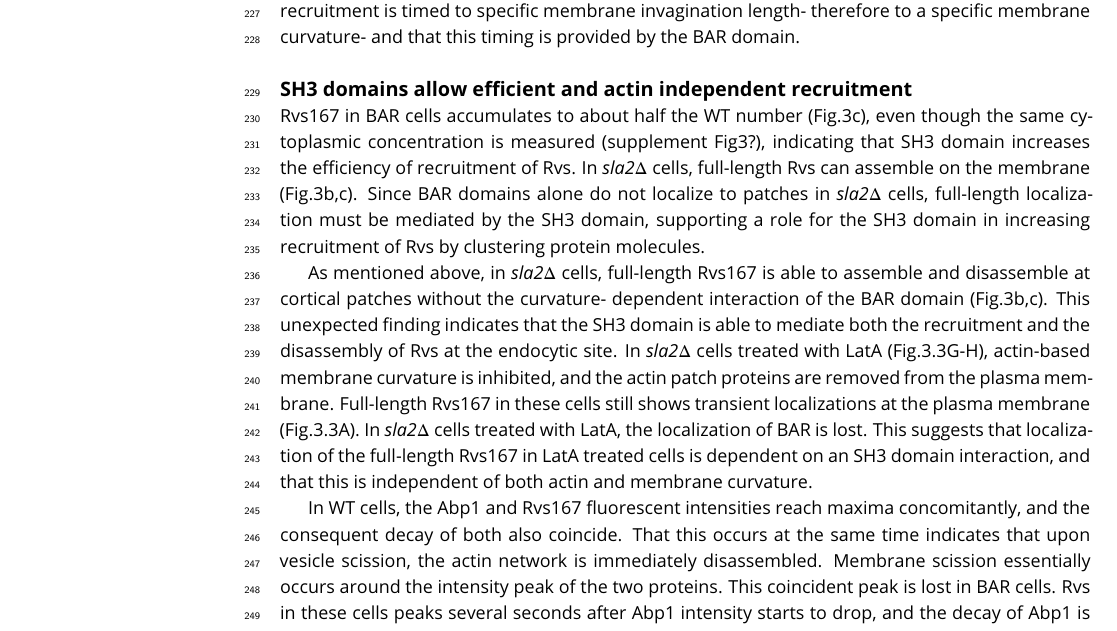
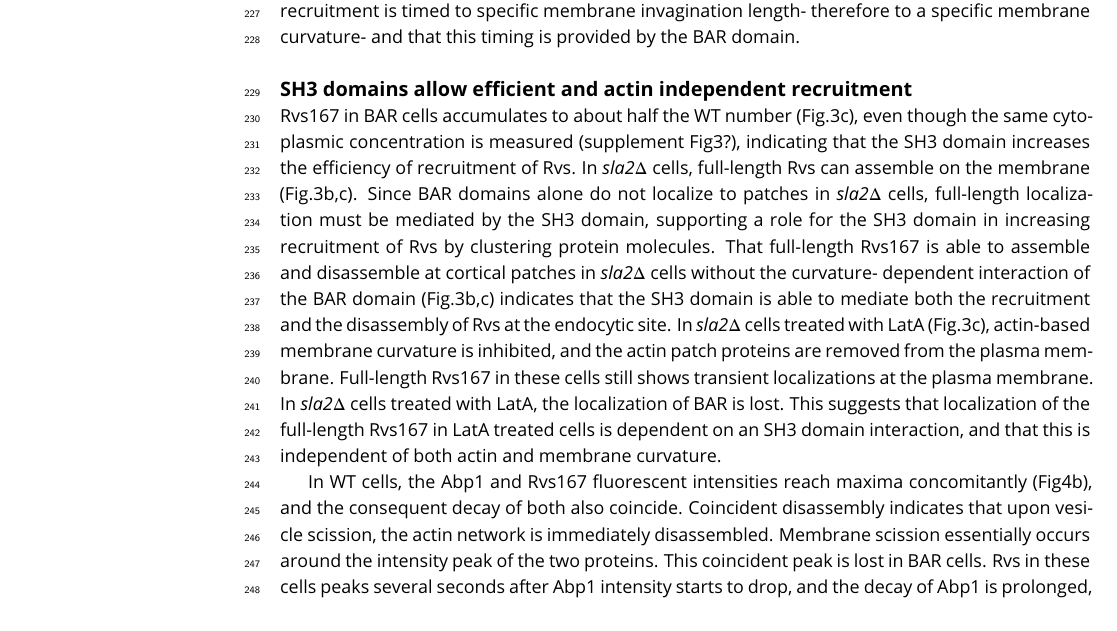
Before and after one commit to deepikaamenon/scission_paper, a LaTeX document (main.tex): part of page 8 of 14, cut so that both start at the same text. Compiled offline with pdfLaTeX.

Commit message:
txs auto checkin

```diff
--- a/main.tex
+++ b/main.tex
@@ -244,12 +244,9 @@ BAR is able to localize to endocytic sites, and has a similar lifetime in WT cel
 
 \subsection{SH3 domains allow efficient and actin independent recruitment}
 
-Rvs167 in BAR cells accumulates to about half the WT number (Fig.3c), even though the same cytoplasmic concentration is measured (supplement Fig3?), indicating that  SH3 domain increases the efficiency of recruitment of Rvs.  In \textit{sla2$\Delta$} cells, full-length Rvs can assemble on the membrane (Fig.3b,c). Since BAR domains alone do not localize to patches in \textit{sla2$\Delta$} cells, full-length localization must be mediated by the SH3 domain, supporting a role for the SH3 domain in increasing recruitment of Rvs by clustering protein molecules.
+Rvs167 in BAR cells accumulates to about half the WT number (Fig.3c), even though the same cytoplasmic concentration is measured (supplement Fig3?), indicating that the SH3 domain increases the efficiency of recruitment of Rvs.  In \textit{sla2$\Delta$} cells, full-length Rvs can assemble on the membrane (Fig.3b,c). Since BAR domains alone do not localize to patches in \textit{sla2$\Delta$} cells, full-length localization must be mediated by the SH3 domain, supporting a role for the SH3 domain in increasing recruitment of Rvs by clustering protein molecules. That full-length Rvs167 is able to assemble and disassemble at cortical patches in \textit{sla2$\Delta$} cells without the curvature- dependent interaction of the BAR domain (Fig.3b,c) indicates that the SH3 domain is able to mediate both the recruitment and the disassembly of Rvs at the endocytic site. In \textit{sla2$\Delta$} cells treated with LatA (Fig.3c), actin-based membrane curvature is inhibited, and the actin patch proteins are removed from the plasma membrane. Full-length Rvs167 in these cells still shows transient localizations at the plasma membrane. In \textit{sla2$\Delta$} cells treated with LatA, the localization of BAR is lost. This suggests that localization of the full-length Rvs167 in LatA treated cells is dependent on an SH3 domain interaction, and that this is independent of both actin and membrane curvature.
 
-As mentioned above, in \textit{sla2$\Delta$} cells, full-length Rvs167 is able to assemble and disassemble at cortical patches without the curvature- dependent interaction of the BAR domain (Fig.3b,c). This unexpected finding indicates that the SH3 domain is able to mediate both the recruitment and the disassembly of Rvs at the endocytic site.
-In \textit{sla2$\Delta$} cells treated with LatA (Fig.3.3G-H), actin-based membrane curvature is inhibited, and the actin patch proteins are removed from the plasma membrane. Full-length Rvs167 in these cells still shows transient localizations at the plasma membrane (Fig.3.3A). In \textit{sla2$\Delta$} cells treated with LatA, the localization of BAR is lost. This suggests that localization of the full-length Rvs167 in LatA treated cells is dependent on an SH3 domain interaction, and that this is independent of both actin and membrane curvature.
-
-In WT cells, the Abp1 and Rvs167 fluorescent intensities reach maxima concomitantly, and the consequent decay of both also coincide. That this occurs at the same time indicates that upon vesicle scission, the actin network is immediately disassembled. Membrane scission essentially occurs around the intensity peak of the two proteins. This coincident peak is lost in BAR cells. Rvs in these cells peaks several seconds after Abp1 intensity starts to drop, and the decay of Abp1 is prolonged, taking nearly double the time as in WT. As we see in Fig.3.3.3C, the number of Abp1 molecules recruited is decreased to about two thirds the WT number. Although it is not clear what the decoupling of Abp1 and Rvs peaks means, the changes in Abp1 dynamics suggests a strong disruption of the actin network. SH3 domains are known to interact with components of the actin network like Abp1 and Las17 (Lila and Drubin, 1997, Madania et al., 1999), but study of other components of the actin machinery will be required to understand how exactly loss of the SH3 has changed the progression of endocytosis.
+In WT cells, the Abp1 and Rvs167 fluorescent intensities reach maxima concomitantly (Fig4b), and the consequent decay of both also coincide. Coincident disassembly indicates that upon vesicle scission, the actin network is immediately disassembled. Membrane scission essentially occurs around the intensity peak of the two proteins. This coincident peak is lost in BAR cells. Rvs in these cells peaks several seconds after Abp1 intensity starts to drop, and the decay of Abp1 is prolonged, taking nearly double the time as in WT. As we see in Fig.3.3.3C, the number of Abp1 molecules recruited is decreased to about two thirds the WT number. Although it is not clear what the decoupling of Abp1 and Rvs peaks means, the changes in Abp1 dynamics suggests a strong disruption of the actin network. SH3 domains are known to interact with components of the actin network like Abp1 and Las17 (Lila and Drubin, 1997, Madania et al., 1999), but study of other components of the actin machinery will be required to understand how exactly loss of the SH3 has changed the progression of endocytosis.
 
 SH3 interaction with an endocytic binding partner could help recruit Rvs to endocytic sites. Many such interaction partners have been proposed. Abp1 interaction with the Rvs167 SH3 domain has been shown (Lila and Drubin, 1997; Colwill et al., 1999), as has one with WASP protein Las17 (Madania et al., 1999; Liu et al., 2009), yeast Calmodulin Cmd1 (Myers et al., 2016), type I myosins (Geli et al., 2000), and Vrp1 (Lila and Drubin, 1997). These proteins are currently being studied as potential targets of the Rvs167 SH3 domain. All of these suggested binding partners localize to the base of the invagination (Yidi Sun, 2006; Picco et al., 2015), and do not follow the invaginating membrane into the cytoplasm. If one of these is the SH3 interaction partner, SH3 domains interact with the endocytic network at the base of the invagination. Centroid tracking however, suggests that Rvs is accumulated all over the membrane tube without bias towards the base of the invagination. If Rvs was recruited to the base and pulled up as the invagination grows, the centroid would move continuously upwards rather than remain relatively non-motile before the jump at scission time. It is possible that the SH3 initially helps cluster near the base, and as the membrane invaginations grow longer, BAR-membrane interactions dominate.
 
```
